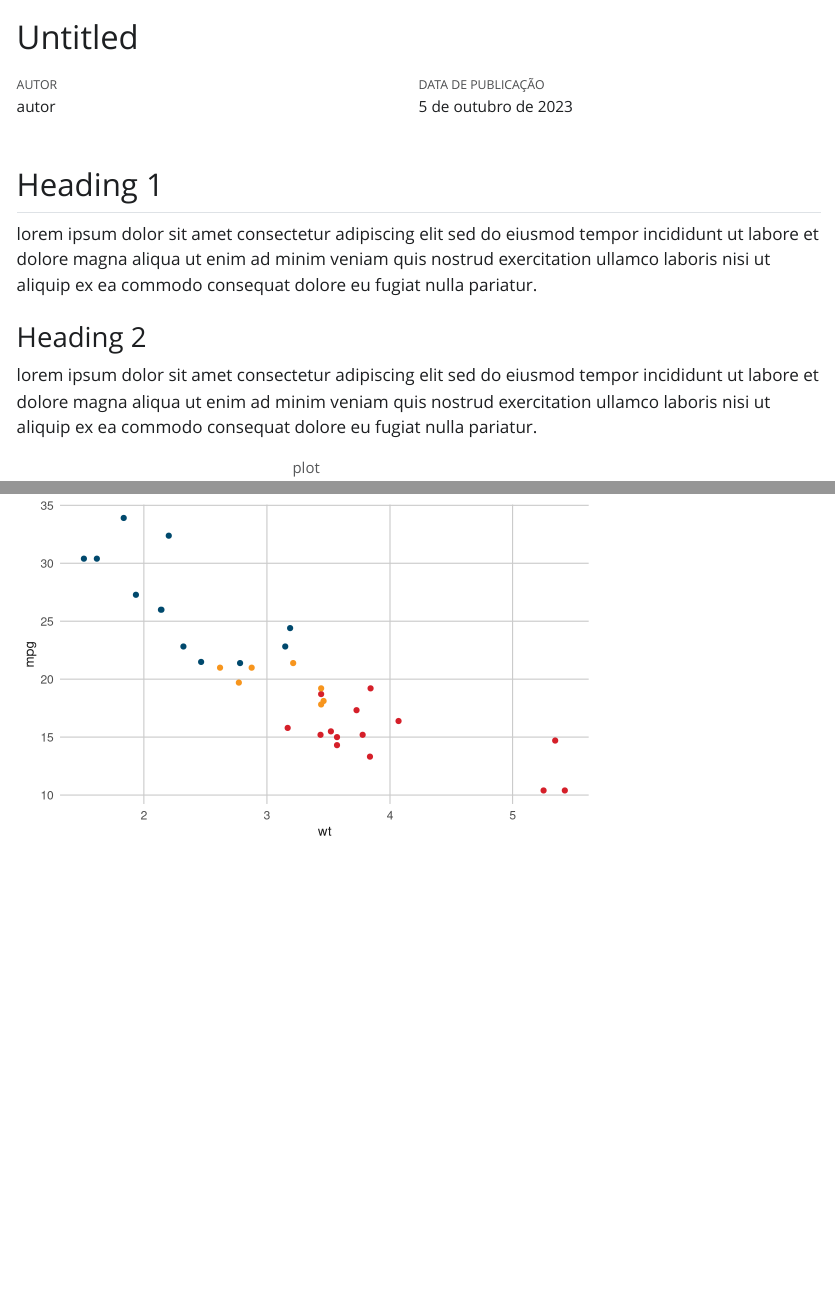
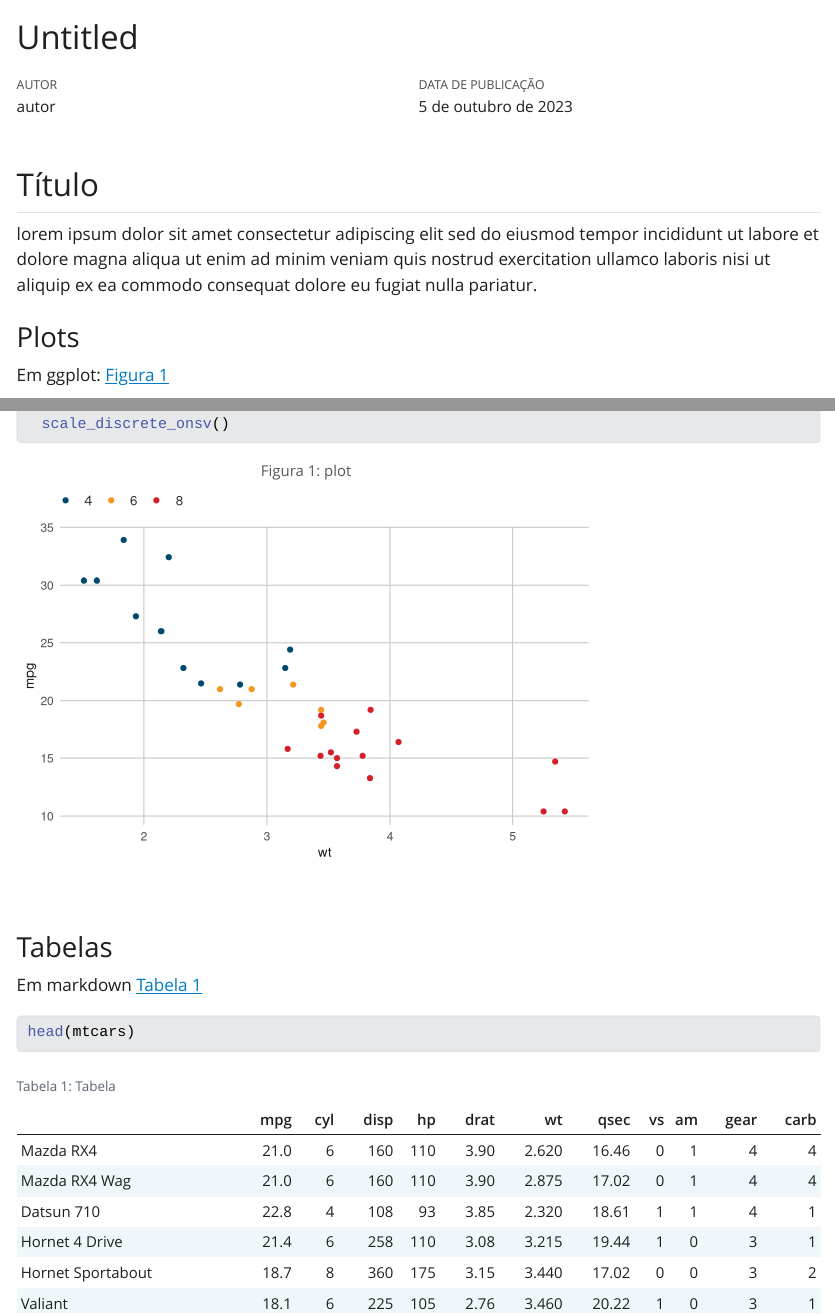
Before and after one commit to ONSV/onsvpub, a Quarto document (template.qmd): the page in a window 1100 px wide, from its top, and a second part further down, joined at a grey line. The pictures show the output file template.html that the author committed with the source, opened offline; Quarto's library style sheets are replaced by a plain one without menus.

Commit message:
Finaliza template em html

````diff
--- a/_extensions/onsvpub/_extension.yml
+++ b/_extensions/onsvpub/_extension.yml
@@ -10,8 +10,12 @@ contributes:
       toc: true
       theme: custom.scss
       dpi: 300
-      lang: pt
+      lang: pt-BR
       cap-location: top
       execute:
-        echo: false
         warning: false
+      fig-width: 6
+      fig-height: 4
+      fig-align: center
+      tbl-cap-location: top
+      df-print: kable
--- a/template.qmd
+++ b/template.qmd
@@ -6,19 +6,16 @@ author: autor
 date: last-modified
 ---
 
-## Heading 1
+## Título
 
 lorem ipsum dolor sit amet consectetur adipiscing elit sed do eiusmod tempor incididunt ut labore et dolore magna aliqua ut enim ad minim veniam quis nostrud exercitation ullamco laboris nisi ut aliquip ex ea commodo consequat dolore eu fugiat nulla pariatur.
 
-### Heading 2
+### Plots
 
-lorem ipsum dolor sit amet consectetur adipiscing elit sed do eiusmod tempor incididunt ut labore et dolore magna aliqua ut enim ad minim veniam quis nostrud exercitation ullamco laboris nisi ut aliquip ex ea commodo consequat dolore eu fugiat nulla pariatur [@].
+Em ggplot: @fig-temp
 
-```{r}
-#| fig-width: 6
-#| fig-height: 4
+```{r fig-temp}
 #| fig-cap: "plot"
-#| fig-
 
 library(ggplot2)
 library(onsvplot)
@@ -28,3 +25,7 @@ ggplot(mtcars, aes(wt, mpg)) +
   theme_onsv() +
   scale_discrete_onsv()
 ```
+
+### Tabelas
+
+Em markdown @tbl-temp
@@ -30,0 +37,2 @@ ggplot(mtcars, aes(wt, mpg)) +
+head(mtcars)
+```
````
Also changed, not shown: template.html, template_files/figure-html/fig-1.png (added), template_files/figure-html/fig-temp-1.png (added), template.qmd (5 more changed lines).
